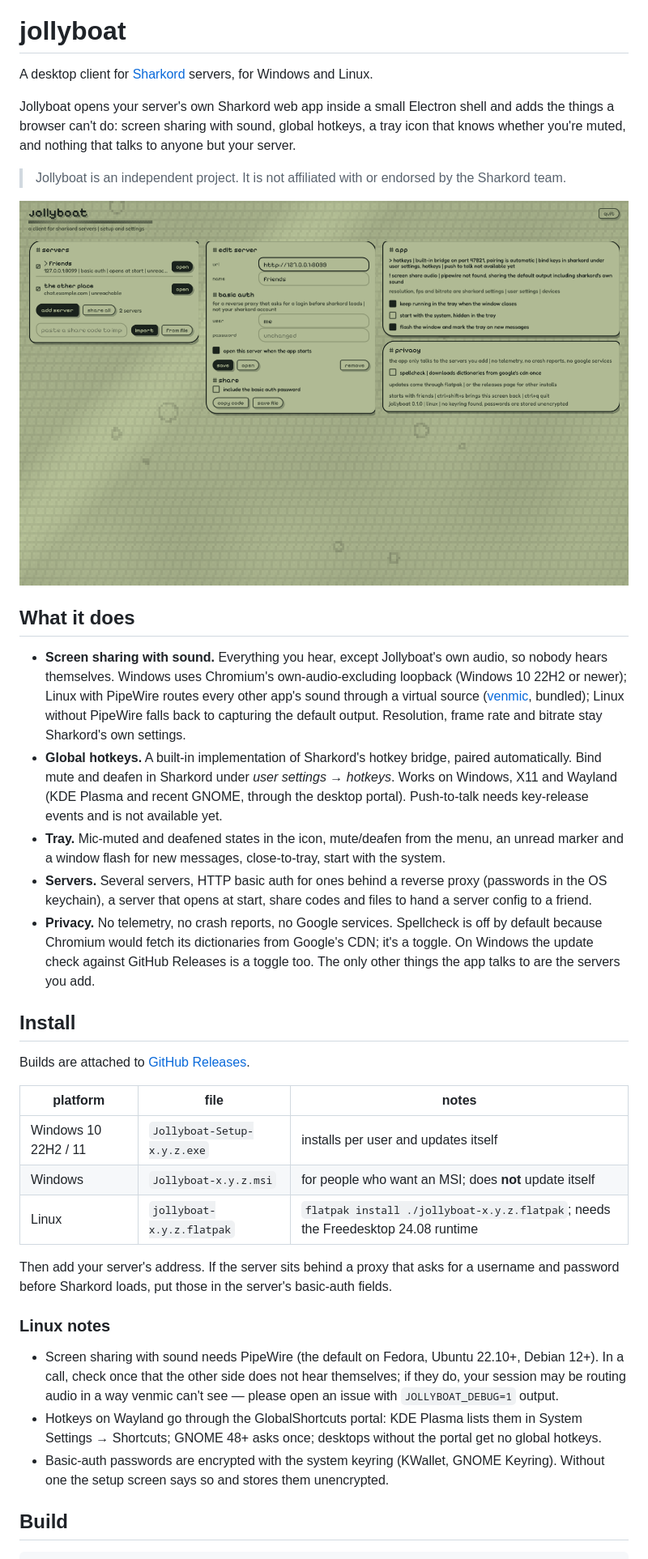
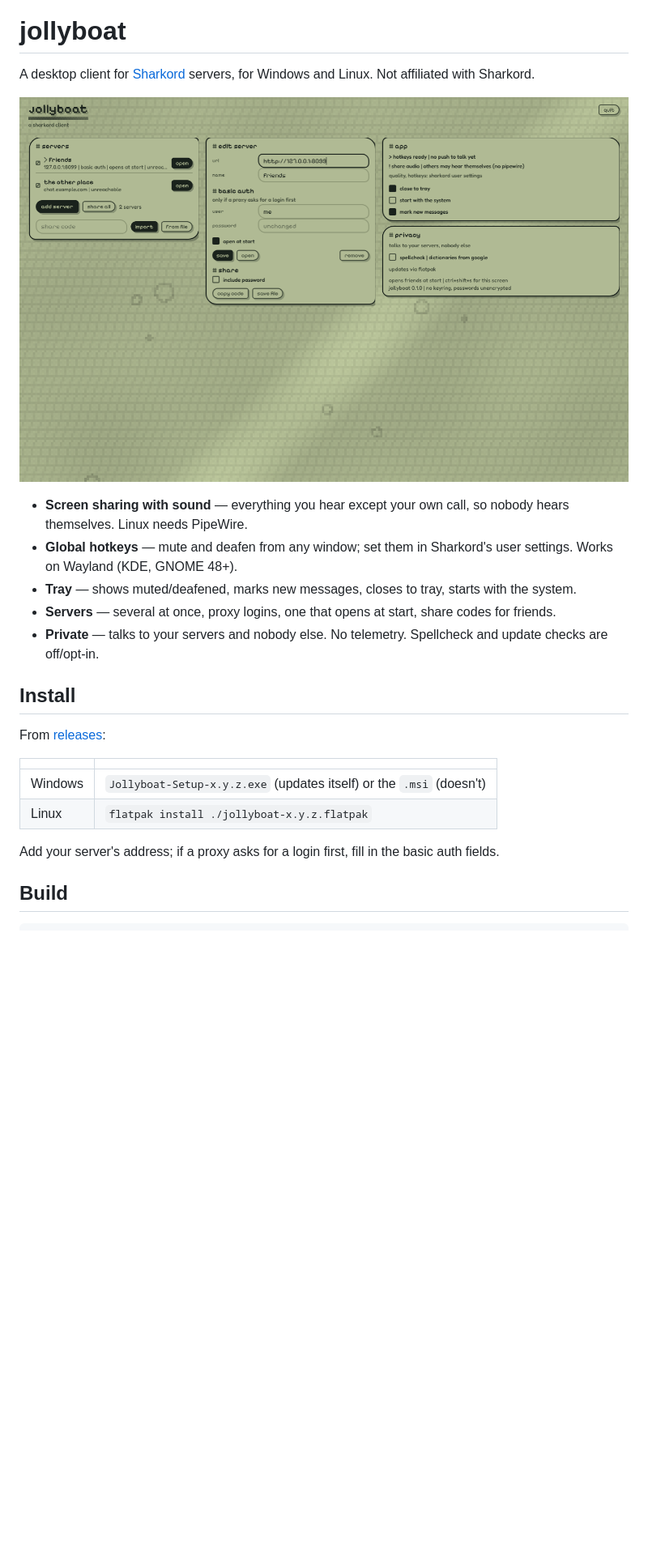
Before and after one commit to innovativefluid/jollyboat, a Markdown page: README.md, the part around one of its changes. Shown at 81% size. Rendered like a GitHub page; pictures changed too: docs/launcher.png; blank space fills up the shorter version.

```diff
--- a/README.md
+++ b/README.md
@@ -2,56 +2,26 @@
 
 # jollyboat
 
-A desktop client for [Sharkord](https://sharkord.com) servers, for Windows and Linux.
+A desktop client for [Sharkord](https://sharkord.com) servers, for Windows and Linux. Not affiliated with Sharkord.
 
-Jollyboat opens your server's own Sharkord web app inside a small Electron shell and adds the things a
-browser can't do: screen sharing with sound, global hotkeys, a tray icon that knows whether you're
-muted, and nothing that talks to anyone but your server.
+![setup screen](docs/launcher.png)
 
-> Jollyboat is an independent project. It is not affiliated with or endorsed by the Sharkord team.
-
-![the setup screen](docs/launcher.png)
-
-## What it does
-
-- **Screen sharing with sound.** Everything you hear, except Jollyboat's own audio, so nobody hears
-  themselves. Windows uses Chromium's own-audio-excluding loopback (Windows 10 22H2 or newer); Linux with
-  PipeWire routes every other app's sound through a virtual source ([venmic](https://github.com/Vencord/venmic),
-  bundled); Linux without PipeWire falls back to capturing the default output. Resolution, frame rate and
-  bitrate stay Sharkord's own settings.
-- **Global hotkeys.** A built-in implementation of Sharkord's hotkey bridge, paired automatically. Bind
-  mute and deafen in Sharkord under *user settings → hotkeys*. Works on Windows, X11 and Wayland (KDE Plasma
-  and recent GNOME, through the desktop portal). Push-to-talk needs key-release events and is not available yet.
-- **Tray.** Mic-muted and deafened states in the icon, mute/deafen from the menu, an unread marker and a window
-  flash for new messages, close-to-tray, start with the system.
-- **Servers.** Several servers, HTTP basic auth for ones behind a reverse proxy (passwords in the OS keychain),
-  a server that opens at start, share codes and files to hand a server config to a friend.
-- **Privacy.** No telemetry, no crash reports, no Google services. Spellcheck is off by default because
-  Chromium would fetch its dictionaries from Google's CDN; it's a toggle. On Windows the update check against
-  GitHub Releases is a toggle too. The only other things the app talks to are the servers you add.
+- **Screen sharing with sound** — everything you hear except your own call, so nobody hears themselves. Linux needs PipeWire.
+- **Global hotkeys** — mute and deafen from any window; set them in Sharkord's user settings. Works on Wayland (KDE, GNOME 48+).
+- **Tray** — shows muted/deafened, marks new messages, closes to tray, starts with the system.
+- **Servers** — several at once, proxy logins, one that opens at start, share codes for friends.
+- **Private** — talks to your servers and nobody else. No telemetry. Spellcheck and update checks are off/opt-in.
 
 ## Install
 
-Builds are attached to [GitHub Releases](../../releases).
+From [releases](../../releases):
 
-| platform | file | notes |
-|---|---|---|
-| Windows 10 22H2 / 11 | `Jollyboat-Setup-x.y.z.exe` | installs per user and updates itself |
-| Windows | `Jollyboat-x.y.z.msi` | for people who want an MSI; does **not** update itself |
-| Linux | `jollyboat-x.y.z.flatpak` | `flatpak install ./jollyboat-x.y.z.flatpak`; needs the Freedesktop 24.08 runtime |
+| | |
+|---|---|
+| Windows | `Jollyboat-Setup-x.y.z.exe` (updates itself) or the `.msi` (doesn't) |
+| Linux | `flatpak install ./jollyboat-x.y.z.flatpak` |
 
-Then add your server's address. If the server sits behind a proxy that asks for a username and password before
-Sharkord loads, put those in the server's basic-auth fields.
-
-### Linux notes
-
-- Screen sharing with sound needs PipeWire (the default on Fedora, Ubuntu 22.10+, Debian 12+). In a call, check
-  once that the other side does not hear themselves; if they do, your session may be routing audio in a way
-  venmic can't see — please open an issue with `JOLLYBOAT_DEBUG=1` output.
-- Hotkeys on Wayland go through the GlobalShortcuts portal: KDE Plasma lists them in System Settings →
-  Shortcuts; GNOME 48+ asks once; desktops without the portal get no global hotkeys.
-- Basic-auth passwords are encrypted with the system keyring (KWallet, GNOME Keyring). Without one the setup
-  screen says so and stores them unencrypted.
+Add your server's address; if a proxy asks for a login first, fill in the basic auth fields.
 
 ## Build
 
```
Also changed, not shown: other parts of README.md (+4 -11 lines), THIRD_PARTY_NOTICES.md (+5 -10 lines), 6 other files.
